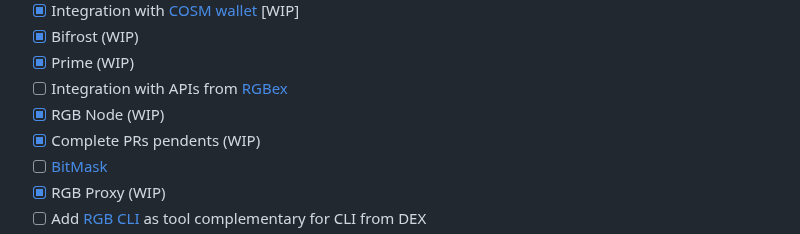
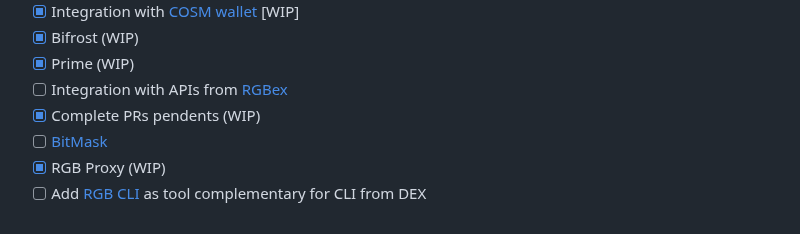
Before and after one commit to BitSwap-BiFi/Bitswap-demo, a Markdown page: README.md, the part around the change. Rendered like a GitHub page.

```diff
--- a/README.md
+++ b/README.md
@@ -70,7 +70,6 @@ How there's no lunch free, you can lose sats in these scenarios:
 - [x] Bifrost (WIP)
 - [x] Prime (WIP)
 - [ ] Integration with APIs from [RGBex](https://rgbex.io/)
-- [x] RGB Node (WIP)
 - [x] Complete PRs pendents (WIP)
 - [ ] [BitMask](https://bitmask.app/)
 - [x] RGB Proxy (WIP)
```
